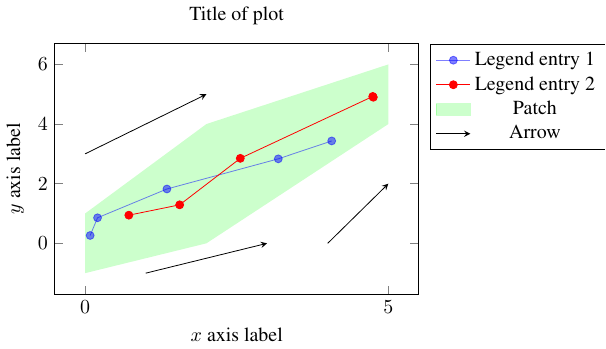
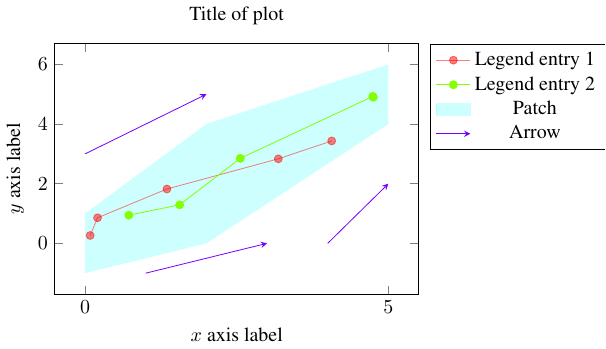
Before and after one commit to jakelevi1996/notes, a LaTeX figure (topics/latex/Examples/pgfplots_example/pgfplots_example.tex): the whole page. Compiled offline with pdfLaTeX.

Commit message:
Add custom defined colours

```diff
--- a/topics/latex/Examples/pgfplots_example/pgfplots_example.tex
+++ b/topics/latex/Examples/pgfplots_example/pgfplots_example.tex
@@ -7,6 +7,11 @@
 % \usepgfplotslibrary{patchplots}
 
 \begin{document}
+
+\definecolor{c0}{rgb}{1.000000,0.000000,0.000000}
+\definecolor{c1}{rgb}{0.517646,1.000000,0.000000}
+\definecolor{c2}{rgb}{0.000000,1.000000,0.964703}
+\definecolor{c3}{rgb}{0.447057,0.000000,1.000000}
 
 \begin{tikzpicture}
 \begin{axis}[
```
Also changed, not shown: topics/latex/Examples/pgfplots_example/pgfplots_example.tex (7 more changed lines).
